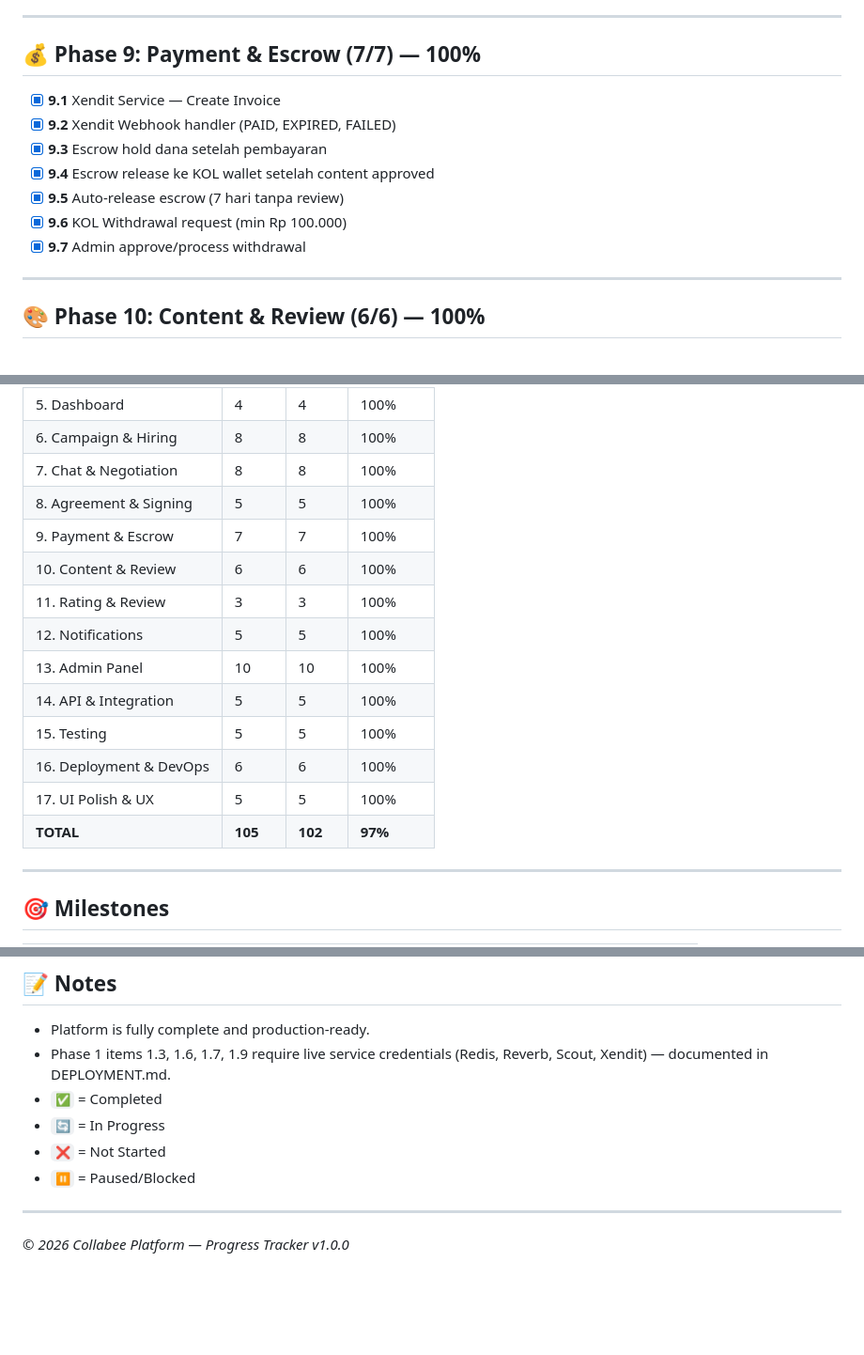
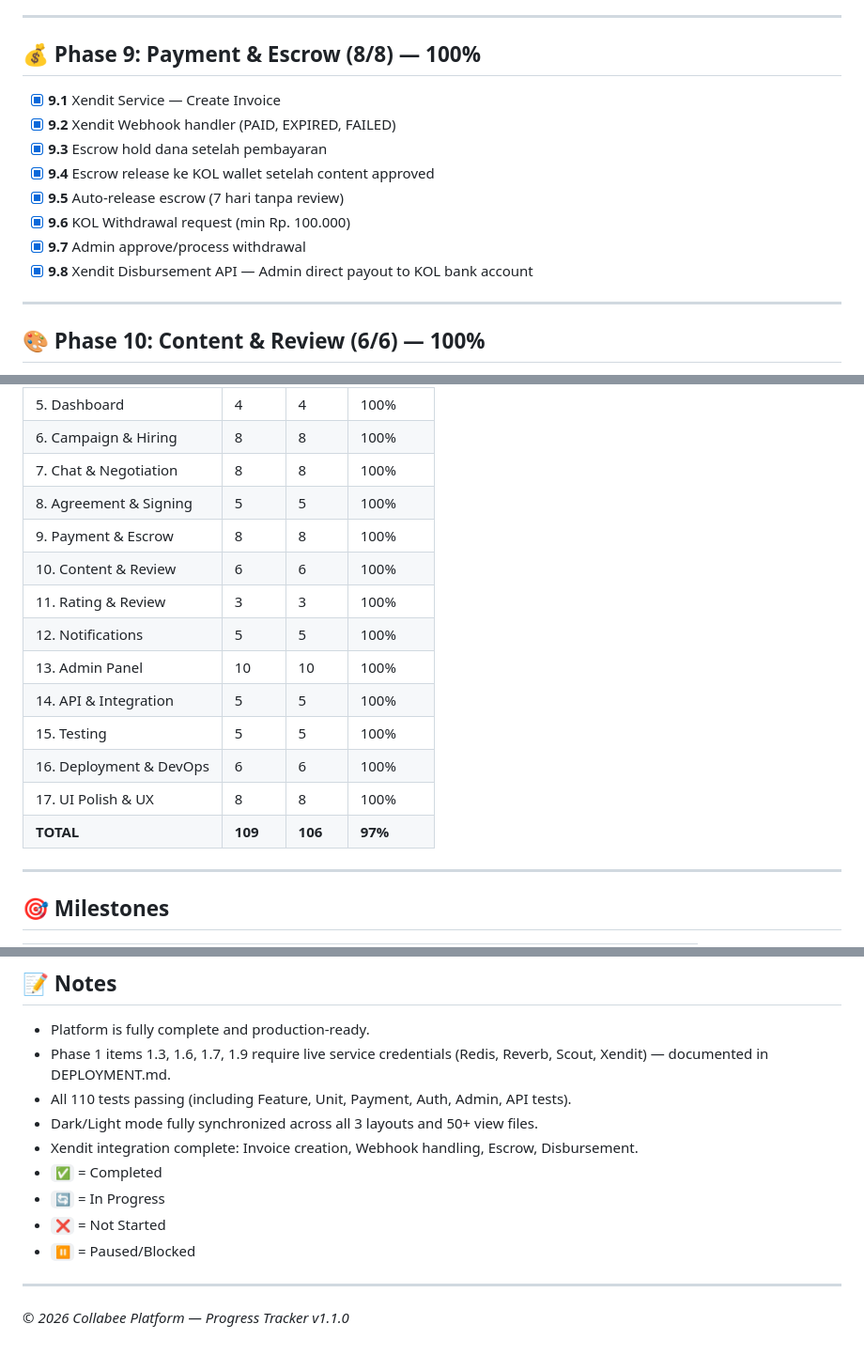
Before and after one commit to andypratama3/collabee, a Markdown page: docs/PROGRESS.md, 3 parts joined by grey strips. Shown at 94% size. Drawn GitHub-style; blank space fills up the shorter version.

```diff
--- a/docs/PROGRESS.md
+++ b/docs/PROGRESS.md
@@ -153,15 +184,16 @@
 
 ---
 
-## 💰 Phase 9: Payment & Escrow (7/7) — 100%
+## 💰 Phase 9: Payment & Escrow (8/8) — 100%
 
 - [x] **9.1** Xendit Service — Create Invoice
 - [x] **9.2** Xendit Webhook handler (PAID, EXPIRED, FAILED)
 - [x] **9.3** Escrow hold dana setelah pembayaran
 - [x] **9.4** Escrow release ke KOL wallet setelah content approved
 - [x] **9.5** Auto-release escrow (7 hari tanpa review)
-- [x] **9.6** KOL Withdrawal request (min Rp 100.000)
+- [x] **9.6** KOL Withdrawal request (min Rp. 100.000)
 - [x] **9.7** Admin approve/process withdrawal
+- [x] **9.8** Xendit Disbursement API — Admin direct payout to KOL bank account
 
 ---
 
@@ -262,7 +297,7 @@
 | 6. Campaign & Hiring | 8 | 8 | 100% |
 | 7. Chat & Negotiation | 8 | 8 | 100% |
 | 8. Agreement & Signing | 5 | 5 | 100% |
-| 9. Payment & Escrow | 7 | 7 | 100% |
+| 9. Payment & Escrow | 8 | 8 | 100% |
 | 10. Content & Review | 6 | 6 | 100% |
 | 11. Rating & Review | 3 | 3 | 100% |
 | 12. Notifications | 5 | 5 | 100% |
@@ -270,8 +305,8 @@
 | 14. API & Integration | 5 | 5 | 100% |
 | 15. Testing | 5 | 5 | 100% |
 | 16. Deployment & DevOps | 6 | 6 | 100% |
-| 17. UI Polish & UX | 5 | 5 | 100% |
-| **TOTAL** | **105** | **102** | **97%** |
+| 17. UI Polish & UX | 8 | 8 | 100% |
+| **TOTAL** | **109** | **106** | **97%** |
 
 ---
 
@@ -293,6 +328,9 @@
 
 - Platform is fully complete and production-ready.
 - Phase 1 items 1.3, 1.6, 1.7, 1.9 require live service credentials (Redis, Reverb, Scout, Xendit) — documented in DEPLOYMENT.md.
+- All 110 tests passing (including Feature, Unit, Payment, Auth, Admin, API tests).
+- Dark/Light mode fully synchronized across all 3 layouts and 50+ view files.
+- Xendit integration complete: Invoice creation, Webhook handling, Escrow, Disbursement.
 - `✅` = Completed
 - `🔄` = In Progress
 - `❌` = Not Started
@@ -300,4 +338,4 @@
 
 ---
 
-*© 2026 Collabee Platform — Progress Tracker v1.0.0*
+*© 2026 Collabee Platform — Progress Tracker v1.1.0*
```
Also changed, not shown: other parts of docs/PROGRESS.md (+40 -6 lines), docs/ARCHITECTURE.md (+16 -11 lines).
